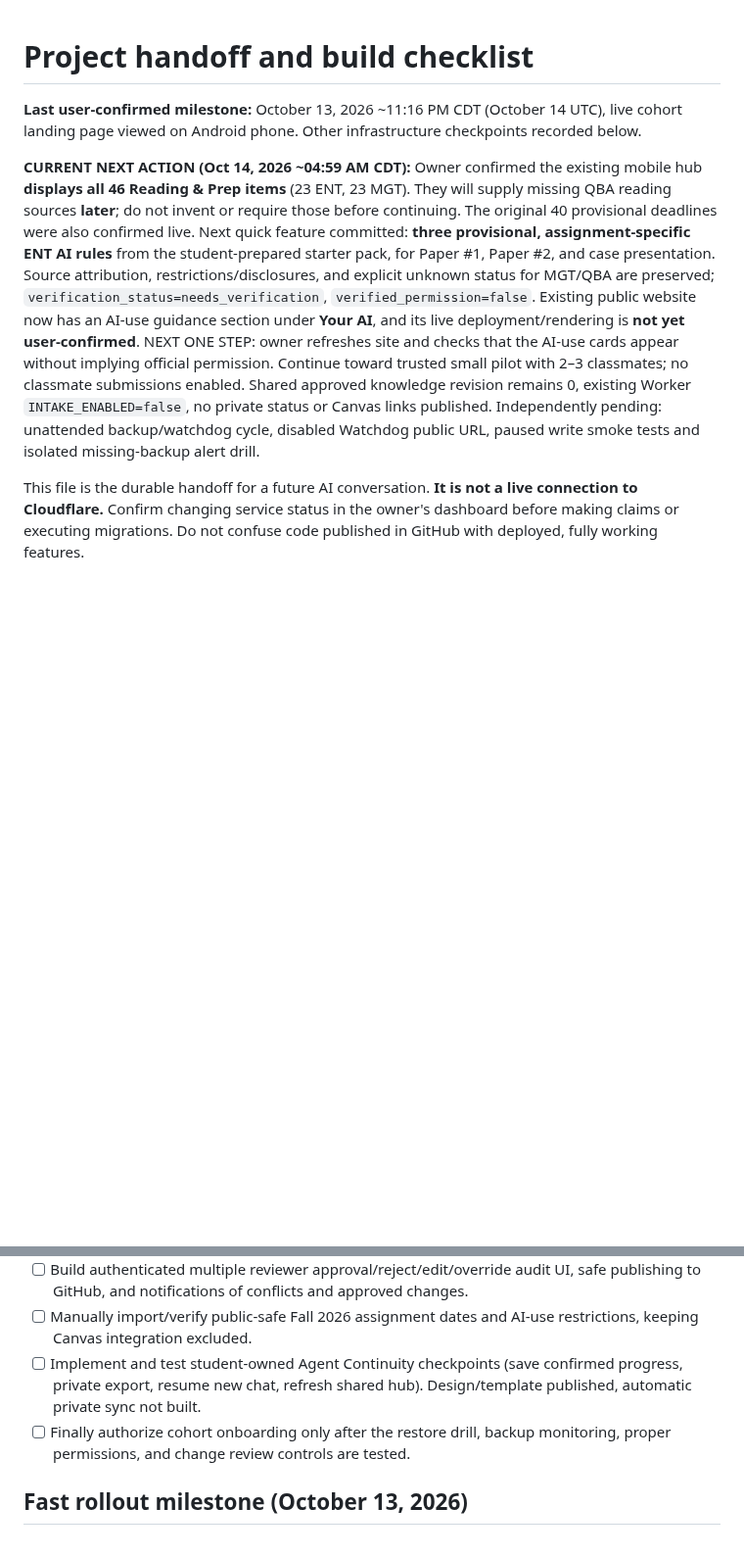
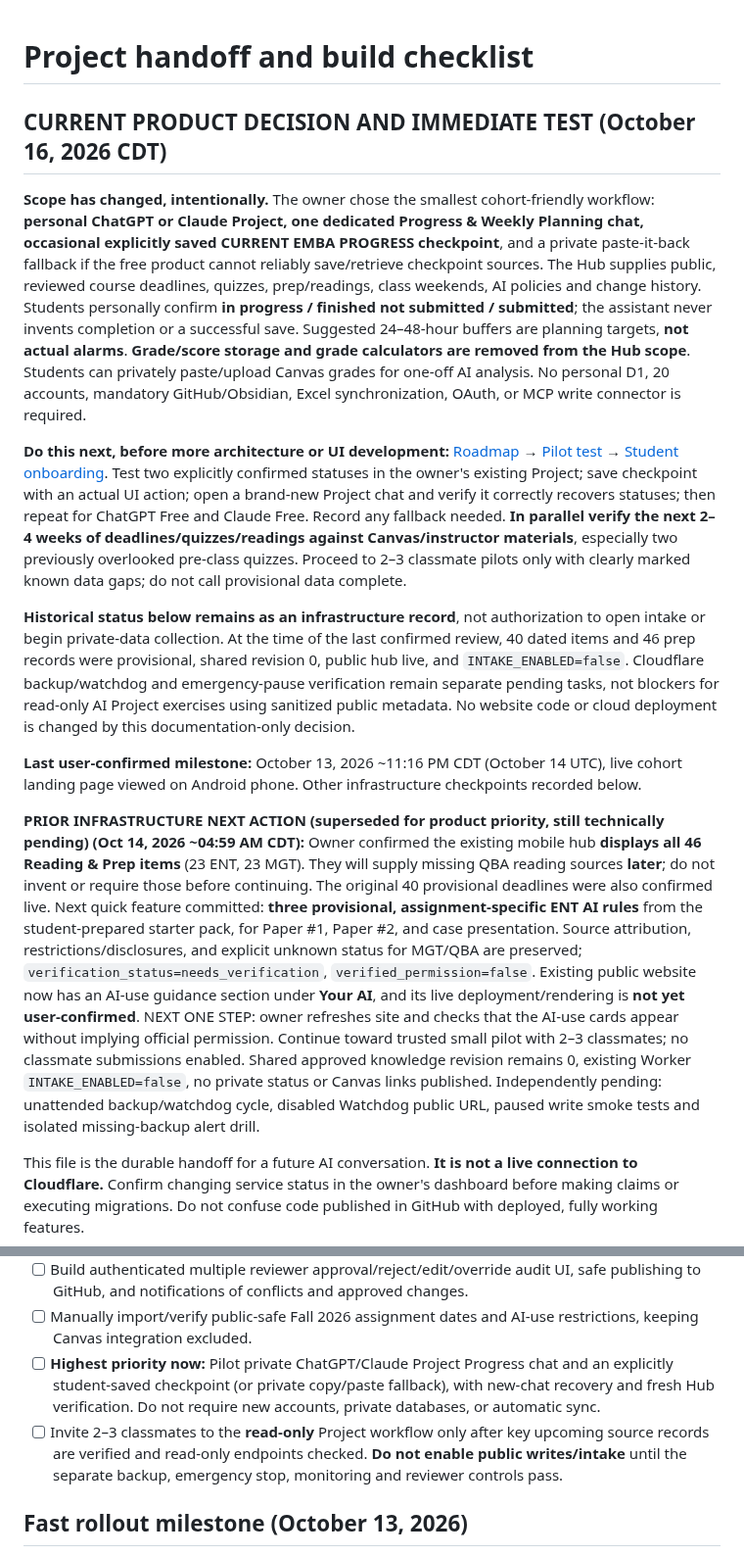
Before and after one commit to martinperrinemp/baylor-emba-hub, a Markdown page: docs/PROJECT-HANDOFF.md, 2 parts joined by grey strips. Shown at 98% size. Drawn GitHub-style; blank space fills up the shorter version.

Commit message:
Align docs/PROJECT-HANDOFF.md to AI-first progress planning pilot and no grade tracking

```diff
--- a/docs/PROJECT-HANDOFF.md
+++ b/docs/PROJECT-HANDOFF.md
@@ -1,8 +1,16 @@
 # Project handoff and build checklist
+
+## CURRENT PRODUCT DECISION AND IMMEDIATE TEST (October 16, 2026 CDT)
+
+**Scope has changed, intentionally.** The owner chose the smallest cohort-friendly workflow: **personal ChatGPT or Claude Project, one dedicated Progress & Weekly Planning chat, occasional explicitly saved CURRENT EMBA PROGRESS checkpoint**, and a private paste-it-back fallback if the free product cannot reliably save/retrieve checkpoint sources. The Hub supplies public, reviewed course deadlines, quizzes, prep/readings, class weekends, AI policies and change history. Students personally confirm **in progress / finished not submitted / submitted**; the assistant never invents completion or a successful save. Suggested 24–48-hour buffers are planning targets, **not actual alarms**. **Grade/score storage and grade calculators are removed from the Hub scope**. Students can privately paste/upload Canvas grades for one-off AI analysis. No personal D1, 20 accounts, mandatory GitHub/Obsidian, Excel synchronization, OAuth, or MCP write connector is required.
+
+**Do this next, before more architecture or UI development:** [Roadmap](ROADMAP.md) → [Pilot test](AI-PROJECT-PILOT.md) → [Student onboarding](AGENT-ONBOARDING.md). Test two explicitly confirmed statuses in the owner's existing Project; save checkpoint with an actual UI action; open a brand-new Project chat and verify it correctly recovers statuses; then repeat for ChatGPT Free and Claude Free. Record any fallback needed. **In parallel verify the next 2–4 weeks of deadlines/quizzes/readings against Canvas/instructor materials**, especially two previously overlooked pre-class quizzes. Proceed to 2–3 classmate pilots only with clearly marked known data gaps; do not call provisional data complete.
+
+**Historical status below remains as an infrastructure record**, not authorization to open intake or begin private-data collection. At the time of the last confirmed review, 40 dated items and 46 prep records were provisional, shared revision 0, public hub live, and `INTAKE_ENABLED=false`. Cloudflare backup/watchdog and emergency-pause verification remain separate pending tasks, not blockers for read-only AI Project exercises using sanitized public metadata. No website code or cloud deployment is changed by this documentation-only decision.
 
 **Last user-confirmed milestone:** October 13, 2026 ~11:16 PM CDT (October 14 UTC), live cohort landing page viewed on Android phone. Other infrastructure checkpoints recorded below.
 
-**CURRENT NEXT ACTION (Oct 14, 2026 ~04:59 AM CDT):** Owner confirmed the existing mobile hub **displays all 46 Reading & Prep items** (23 ENT, 23 MGT). They will supply missing QBA reading sources **later**; do not invent or require those before continuing. The original 40 provisional deadlines were also confirmed live. Next quick feature committed: **three provisional, assignment-specific ENT AI rules** from the student-prepared starter pack, for Paper #1, Paper #2, and case presentation. Source attribution, restrictions/disclosures, and explicit unknown status for MGT/QBA are preserved; `verification_status=needs_verification`, `verified_permission=false`. Existing public website now has an AI-use guidance section under **Your AI**, and its live deployment/rendering is **not yet user-confirmed**. NEXT ONE STEP: owner refreshes site and checks that the AI-use cards appear without implying official permission. Continue toward trusted small pilot with 2–3 classmates; no classmate submissions enabled. Shared approved knowledge revision remains 0, existing Worker `INTAKE_ENABLED=false`, no private status or Canvas links published. Independently pending: unattended backup/watchdog cycle, disabled Watchdog public URL, paused write smoke tests and isolated missing-backup alert drill.
+**PRIOR INFRASTRUCTURE NEXT ACTION (superseded for product priority, still technically pending) (Oct 14, 2026 ~04:59 AM CDT):** Owner confirmed the existing mobile hub **displays all 46 Reading & Prep items** (23 ENT, 23 MGT). They will supply missing QBA reading sources **later**; do not invent or require those before continuing. The original 40 provisional deadlines were also confirmed live. Next quick feature committed: **three provisional, assignment-specific ENT AI rules** from the student-prepared starter pack, for Paper #1, Paper #2, and case presentation. Source attribution, restrictions/disclosures, and explicit unknown status for MGT/QBA are preserved; `verification_status=needs_verification`, `verified_permission=false`. Existing public website now has an AI-use guidance section under **Your AI**, and its live deployment/rendering is **not yet user-confirmed**. NEXT ONE STEP: owner refreshes site and checks that the AI-use cards appear without implying official permission. Continue toward trusted small pilot with 2–3 classmates; no classmate submissions enabled. Shared approved knowledge revision remains 0, existing Worker `INTAKE_ENABLED=false`, no private status or Canvas links published. Independently pending: unattended backup/watchdog cycle, disabled Watchdog public URL, paused write smoke tests and isolated missing-backup alert drill.
 
 This file is the durable handoff for a future AI conversation. **It is not a live connection to Cloudflare.** Confirm changing service status in the owner's dashboard before making claims or executing migrations. Do not confuse code published in GitHub with deployed, fully working features.
 
@@ -67,8 +75,8 @@ This file is the durable handoff for a future AI conversation. **It is not a liv
 - [ ] Secure and test proposal submission for compatible students' AI assistants, ensuring they only create **pending** records until human approval.
 - [ ] Build authenticated multiple reviewer approval/reject/edit/override audit UI, safe publishing to GitHub, and notifications of conflicts and approved changes.
 - [ ] Manually import/verify public-safe Fall 2026 assignment dates and AI-use restrictions, keeping Canvas integration excluded.
-- [ ] Implement and test student-owned Agent Continuity checkpoints (save confirmed progress, private export, resume new chat, refresh shared hub). Design/template published, automatic private sync not built.
-- [ ] Finally authorize cohort onboarding only after the restore drill, backup monitoring, proper permissions, and change review controls are tested.
+- [ ] **Highest priority now:** Pilot private ChatGPT/Claude Project Progress chat and an explicitly student-saved checkpoint (or private copy/paste fallback), with new-chat recovery and fresh Hub verification. Do not require new accounts, private databases, or automatic sync.
+- [ ] Invite 2–3 classmates to the **read-only** Project workflow only after key upcoming source records are verified and read-only endpoints checked. **Do not enable public writes/intake** until the separate backup, emergency stop, monitoring and reviewer controls pass.
 
 ## Fast rollout milestone (October 13, 2026)
 
```
